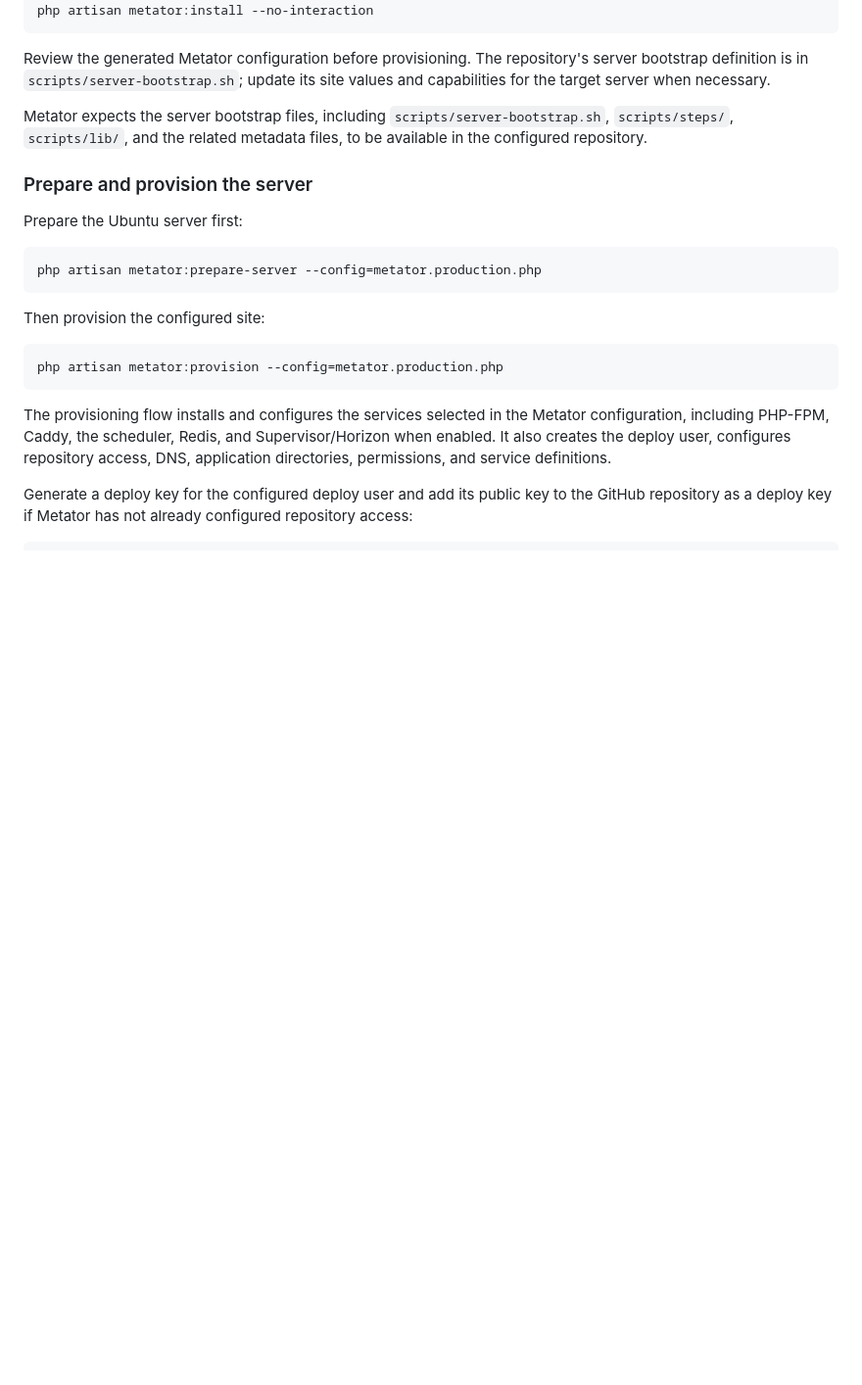
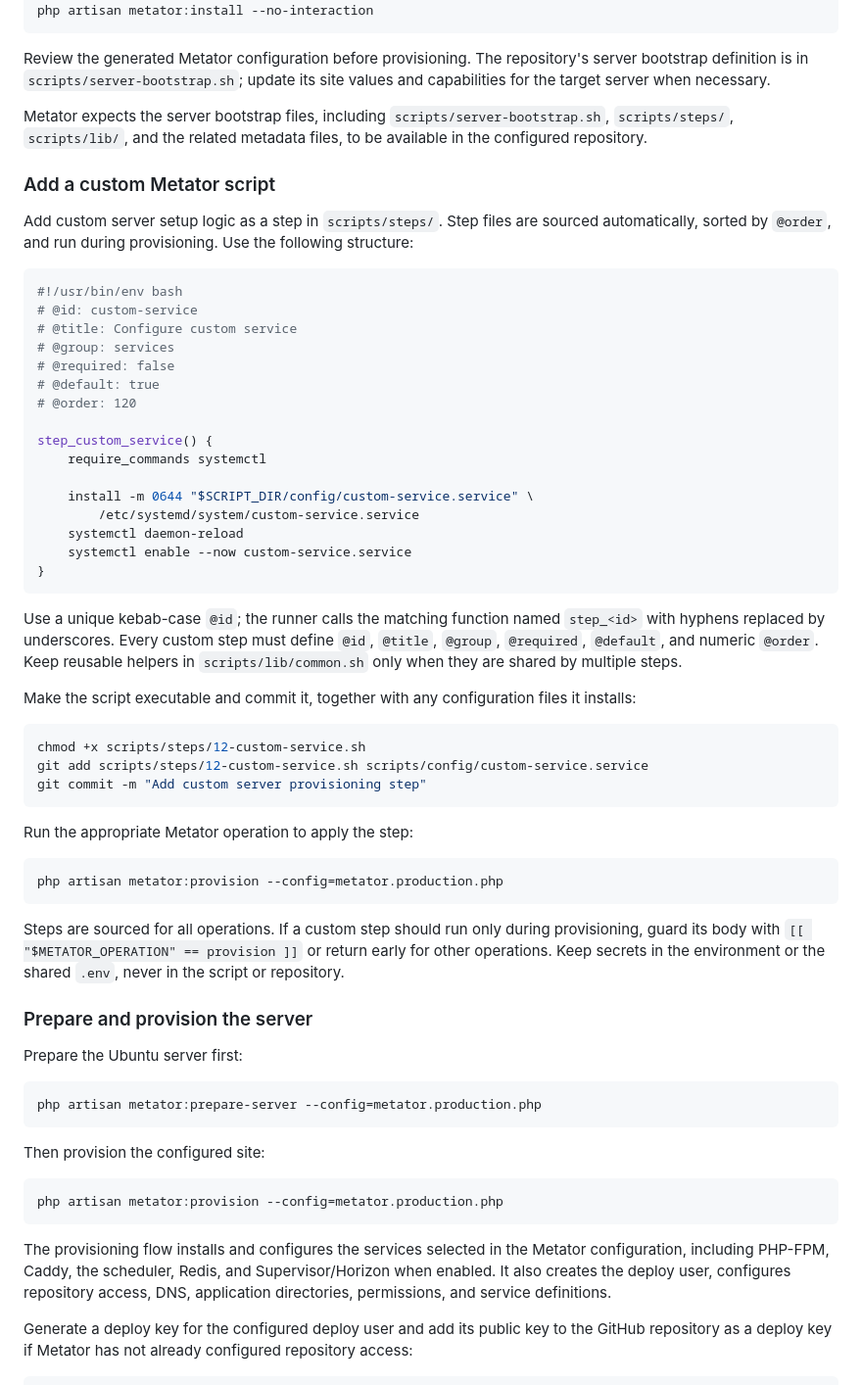
Before and after one commit to jcergolj/simple-starter-kit, a Markdown page: README.md, the part around the change. Shown at 98% size. GitHub-like rendering; blank space fills up the shorter version.

Commit message:
Document custom Metator scripts

````diff
--- a/README.md
+++ b/README.md
@@ -216,6 +216,47 @@ Review the generated Metator configuration before provisioning. The repository's
 
 Metator expects the server bootstrap files, including `scripts/server-bootstrap.sh`, `scripts/steps/`, `scripts/lib/`, and the related metadata files, to be available in the configured repository.
 
+### Add a custom Metator script
+
+Add custom server setup logic as a step in `scripts/steps/`. Step files are sourced automatically, sorted by `@order`, and run during provisioning. Use the following structure:
+
+```bash
+#!/usr/bin/env bash
+# @id: custom-service
+# @title: Configure custom service
+# @group: services
+# @required: false
+# @default: true
+# @order: 120
+
+step_custom_service() {
+    require_commands systemctl
+
+    install -m 0644 "$SCRIPT_DIR/config/custom-service.service" \
+        /etc/systemd/system/custom-service.service
+    systemctl daemon-reload
+    systemctl enable --now custom-service.service
+}
+```
+
+Use a unique kebab-case `@id`; the runner calls the matching function named `step_<id>` with hyphens replaced by underscores. Every custom step must define `@id`, `@title`, `@group`, `@required`, `@default`, and numeric `@order`. Keep reusable helpers in `scripts/lib/common.sh` only when they are shared by multiple steps.
+
+Make the script executable and commit it, together with any configuration files it installs:
+
+```bash
+chmod +x scripts/steps/12-custom-service.sh
+git add scripts/steps/12-custom-service.sh scripts/config/custom-service.service
+git commit -m "Add custom server provisioning step"
+```
+
+Run the appropriate Metator operation to apply the step:
+
+```bash
+php artisan metator:provision --config=metator.production.php
+```
+
+Steps are sourced for all operations. If a custom step should run only during provisioning, guard its body with `[[ "$METATOR_OPERATION" == provision ]]` or return early for other operations. Keep secrets in the environment or the shared `.env`, never in the script or repository.
+
 ### Prepare and provision the server
 
 Prepare the Ubuntu server first:
````
